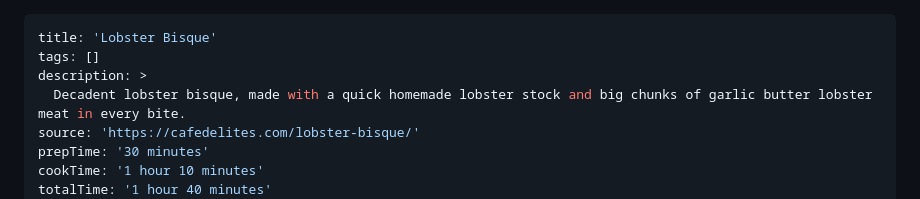
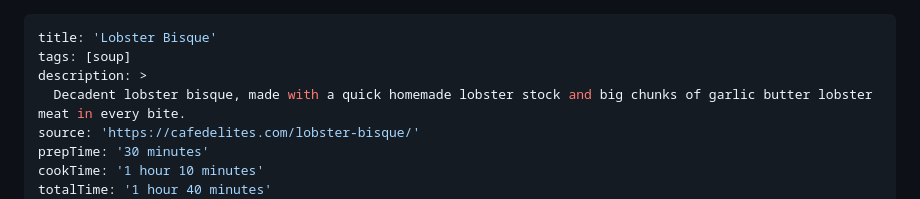
Before and after one commit to brandonmkunkel/recipes, a Markdown page: content/recipes/lobster_bisque.md, the part around the change. Rendered like a GitHub page.

```diff
--- a/content/recipes/lobster_bisque.md
+++ b/content/recipes/lobster_bisque.md
@@ -1,6 +1,6 @@
 ---
 title: 'Lobster Bisque'
-tags: []
+tags: [soup]
 description: >
   Decadent lobster bisque, made with a quick homemade lobster stock and big chunks of garlic butter lobster meat in every bite.
 source: 'https://cafedelites.com/lobster-bisque/'
```
